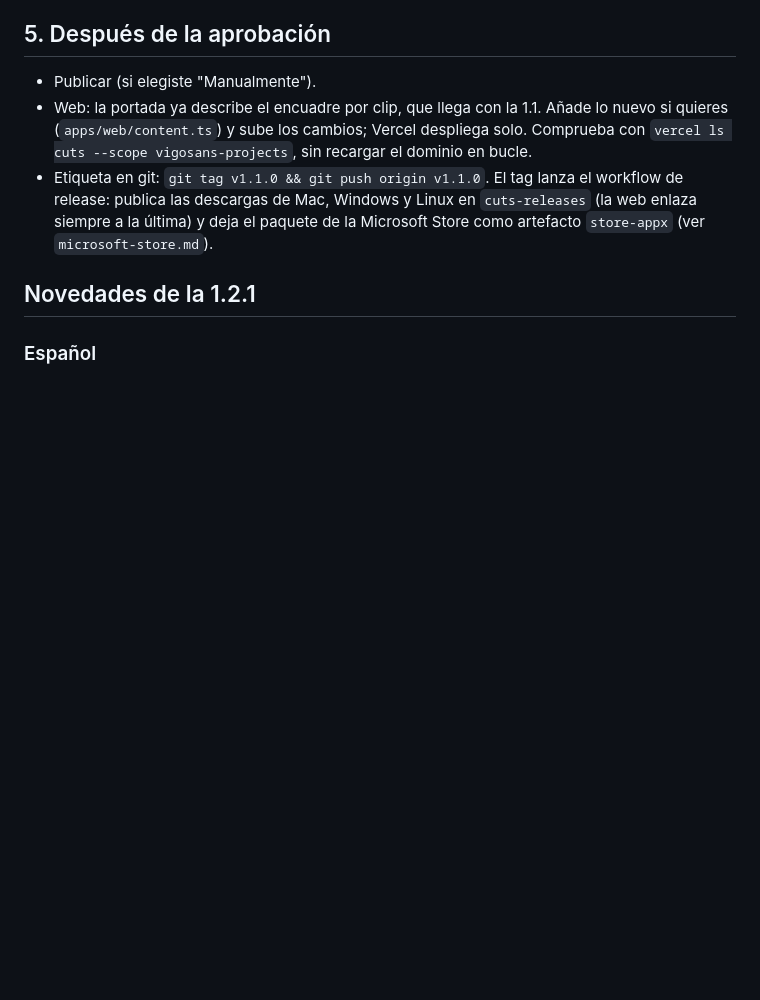
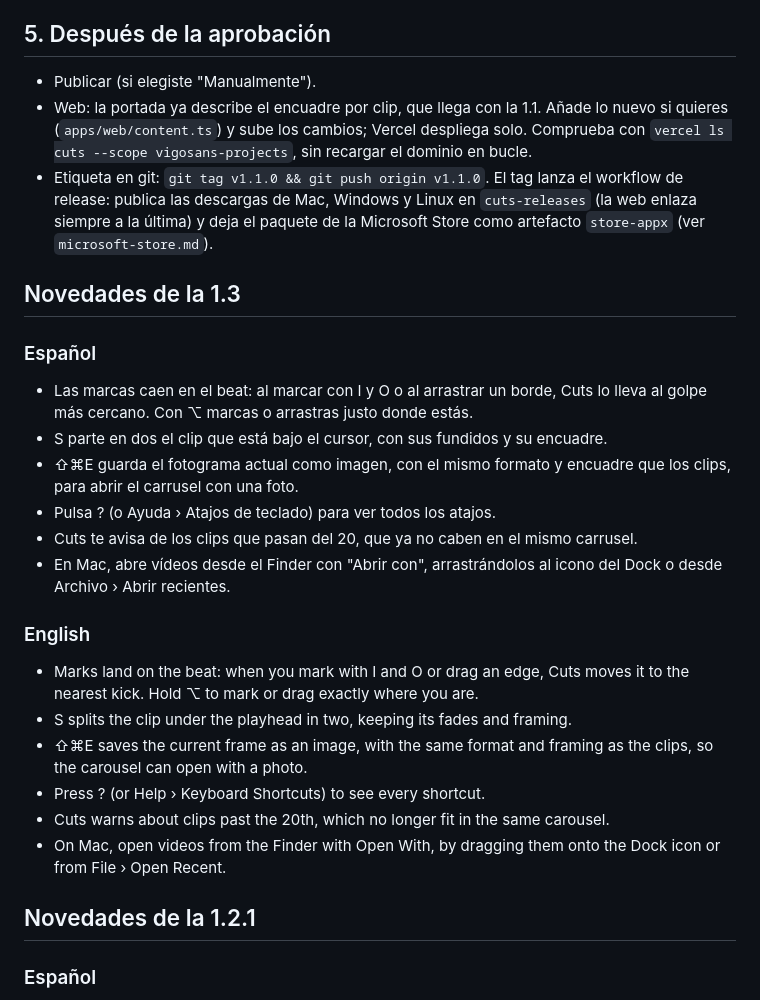
Before and after one commit to vigosan/cuts, a Markdown page: docs/release/nueva-version.md, the part around the change. GitHub-like rendering; blank space fills up the shorter version.

Commit message:
Add the 1.3 release notes

```diff
--- a/docs/release/nueva-version.md
+++ b/docs/release/nueva-version.md
@@ -50,6 +50,26 @@ El número de compilación (`CFBundleVersion`) sale de esa misma versión. Si ha
 - Publicar (si elegiste "Manualmente").
 - Web: la portada ya describe el encuadre por clip, que llega con la 1.1. Añade lo nuevo si quieres (`apps/web/content.ts`) y sube los cambios; Vercel despliega solo. Comprueba con `vercel ls cuts --scope vigosans-projects`, sin recargar el dominio en bucle.
 - Etiqueta en git: `git tag v1.1.0 && git push origin v1.1.0`. El tag lanza el workflow de release: publica las descargas de Mac, Windows y Linux en `cuts-releases` (la web enlaza siempre a la última) y deja el paquete de la Microsoft Store como artefacto `store-appx` (ver `microsoft-store.md`).
+
+## Novedades de la 1.3
+
+### Español
+
+- Las marcas caen en el beat: al marcar con I y O o al arrastrar un borde, Cuts lo lleva al golpe más cercano. Con ⌥ marcas o arrastras justo donde estás.
+- S parte en dos el clip que está bajo el cursor, con sus fundidos y su encuadre.
+- ⇧⌘E guarda el fotograma actual como imagen, con el mismo formato y encuadre que los clips, para abrir el carrusel con una foto.
+- Pulsa ? (o Ayuda › Atajos de teclado) para ver todos los atajos.
+- Cuts te avisa de los clips que pasan del 20, que ya no caben en el mismo carrusel.
+- En Mac, abre vídeos desde el Finder con "Abrir con", arrastrándolos al icono del Dock o desde Archivo › Abrir recientes.
+
+### English
+
+- Marks land on the beat: when you mark with I and O or drag an edge, Cuts moves it to the nearest kick. Hold ⌥ to mark or drag exactly where you are.
+- S splits the clip under the playhead in two, keeping its fades and framing.
+- ⇧⌘E saves the current frame as an image, with the same format and framing as the clips, so the carousel can open with a photo.
+- Press ? (or Help › Keyboard Shortcuts) to see every shortcut.
+- Cuts warns about clips past the 20th, which no longer fit in the same carousel.
+- On Mac, open videos from the Finder with Open With, by dragging them onto the Dock icon or from File › Open Recent.
 
 ## Novedades de la 1.2.1
 
```
